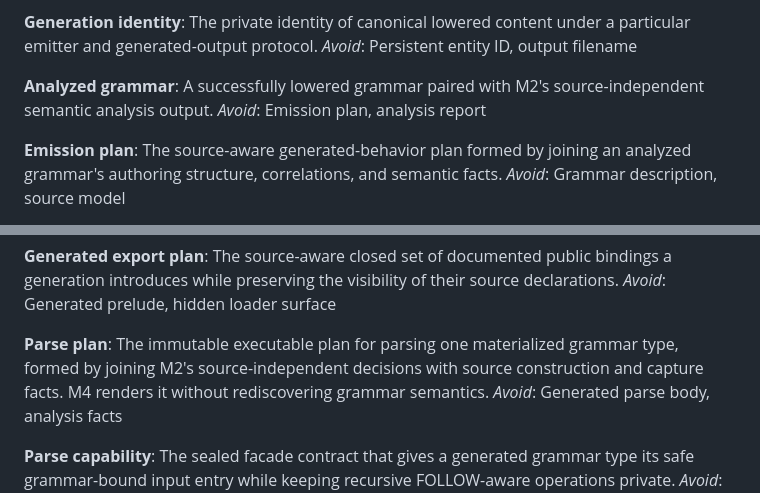
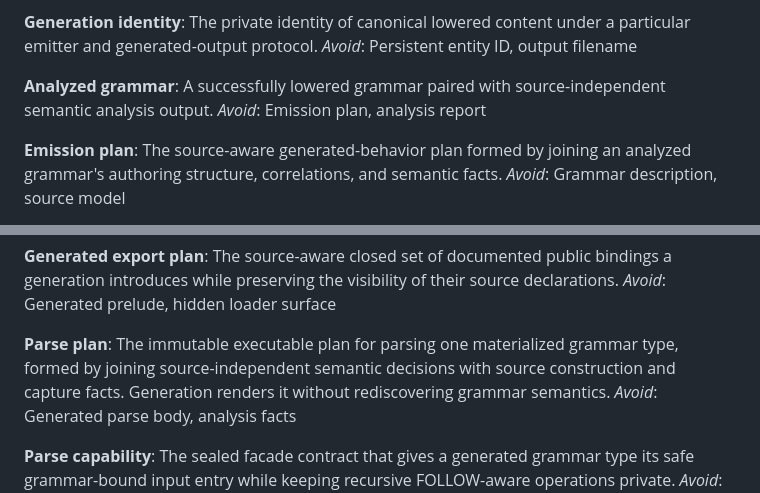
Before and after one commit to freshtonic/recursa, a Markdown page: CONTEXT.md, 2 parts joined by grey strips. Rendered like a GitHub page.

```diff
--- a/CONTEXT.md
+++ b/CONTEXT.md
@@ -153,7 +161,7 @@ The private identity of canonical lowered content under a particular emitter and
 _Avoid_: Persistent entity ID, output filename
 
 **Analyzed grammar**:
-A successfully lowered grammar paired with M2's source-independent semantic analysis output.
+A successfully lowered grammar paired with source-independent semantic analysis output.
 _Avoid_: Emission plan, analysis report
 
 **Emission plan**:
@@ -173,7 +181,7 @@ The source-aware closed set of documented public bindings a generation introduce
 _Avoid_: Generated prelude, hidden loader surface
 
 **Parse plan**:
-The immutable executable plan for parsing one materialized grammar type, formed by joining M2's source-independent decisions with source construction and capture facts. M4 renders it without rediscovering grammar semantics.
+The immutable executable plan for parsing one materialized grammar type, formed by joining source-independent semantic decisions with source construction and capture facts. Generation renders it without rediscovering grammar semantics.
 _Avoid_: Generated parse body, analysis facts
 
 **Parse capability**:
```
Also changed, not shown: other parts of CONTEXT.md (+26 -6 lines), docs/adr/0001-local-explorer-ui.md (added, +33 -0 lines).
